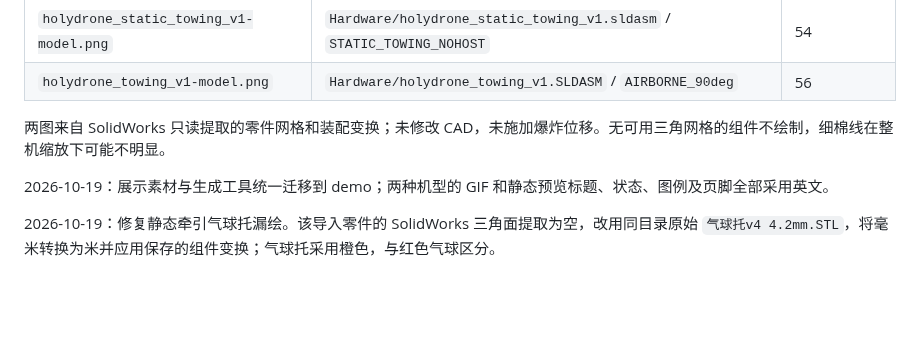
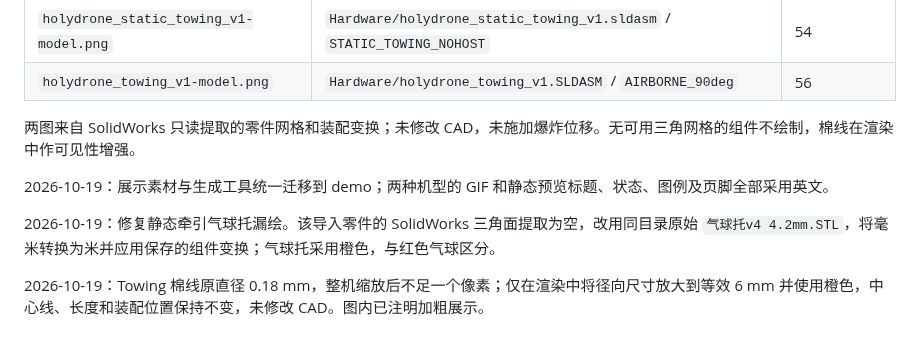
Before and after one commit to HOLYNOTBAD/holydrone, a Markdown page: demo/README.md, the part around the change. Drawn GitHub-style; blank space fills up the shorter version.

Commit message:
Make towing tether visible in CAD preview

```diff
--- a/demo/README.md
+++ b/demo/README.md
@@ -22,8 +22,10 @@ GIF 尺寸 960×720，循环播放；72 个输入帧按 80 ms 排布，总时长
 | `holydrone_static_towing_v1-model.png` | `Hardware/holydrone_static_towing_v1.sldasm` / `STATIC_TOWING_NOHOST` | 54 |
 | `holydrone_towing_v1-model.png` | `Hardware/holydrone_towing_v1.SLDASM` / `AIRBORNE_90deg` | 56 |
 
-两图来自 SolidWorks 只读提取的零件网格和装配变换；未修改 CAD，未施加爆炸位移。无可用三角网格的组件不绘制，细棉线在整机缩放下可能不明显。
+两图来自 SolidWorks 只读提取的零件网格和装配变换；未修改 CAD，未施加爆炸位移。无可用三角网格的组件不绘制，棉线在渲染中作可见性增强。
 
 2026-10-19：展示素材与生成工具统一迁移到 demo；两种机型的 GIF 和静态预览标题、状态、图例及页脚全部采用英文。
 
 2026-10-19：修复静态牵引气球托漏绘。该导入零件的 SolidWorks 三角面提取为空，改用同目录原始 `气球托v4 4.2mm.STL`，将毫米转换为米并应用保存的组件变换；气球托采用橙色，与红色气球区分。
+
+2026-10-19：Towing 棉线原直径 0.18 mm，整机缩放后不足一个像素；仅在渲染中将径向尺寸放大到等效 6 mm 并使用橙色，中心线、长度和装配位置保持不变，未修改 CAD。图内已注明加粗展示。
```
Also changed, not shown: README.md (+1 -1 lines), demo/holydrone_towing_v1-model.png, 2 other files.
